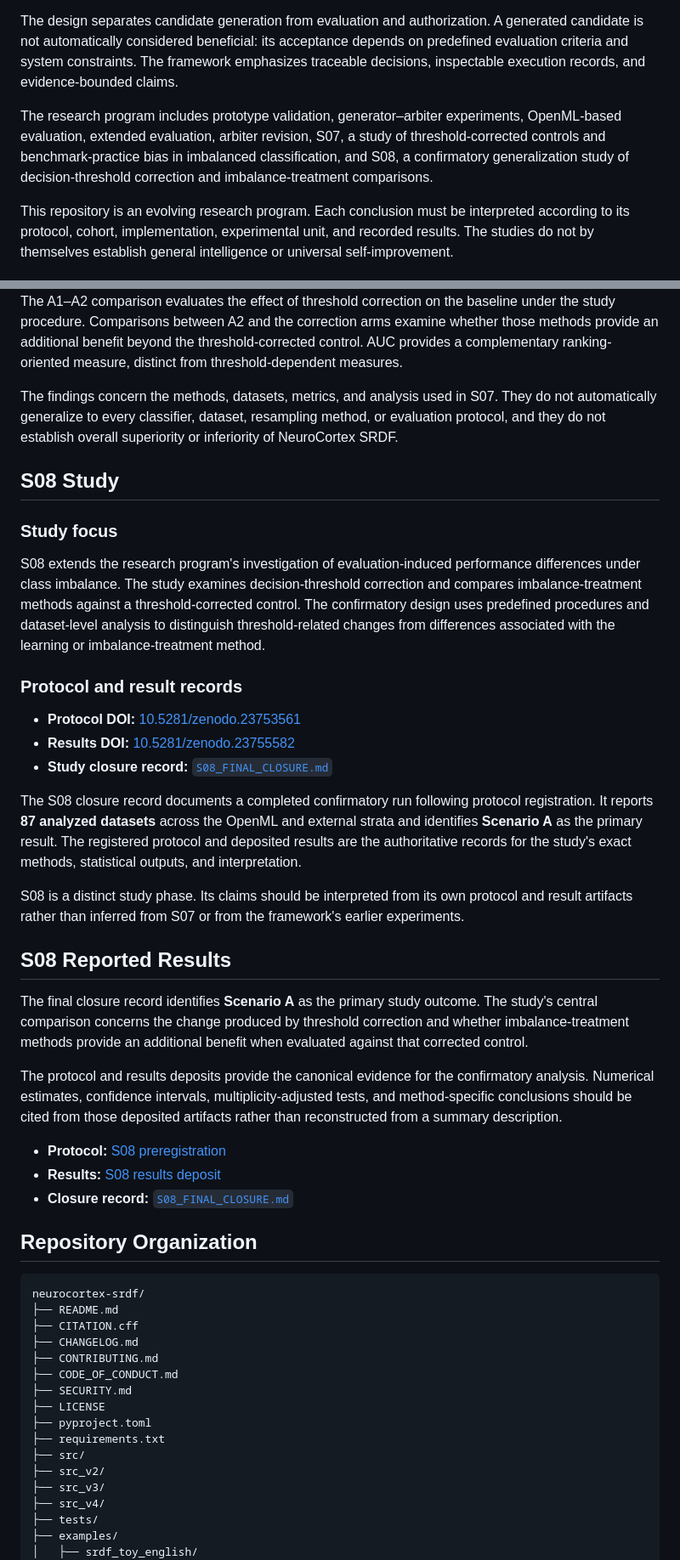
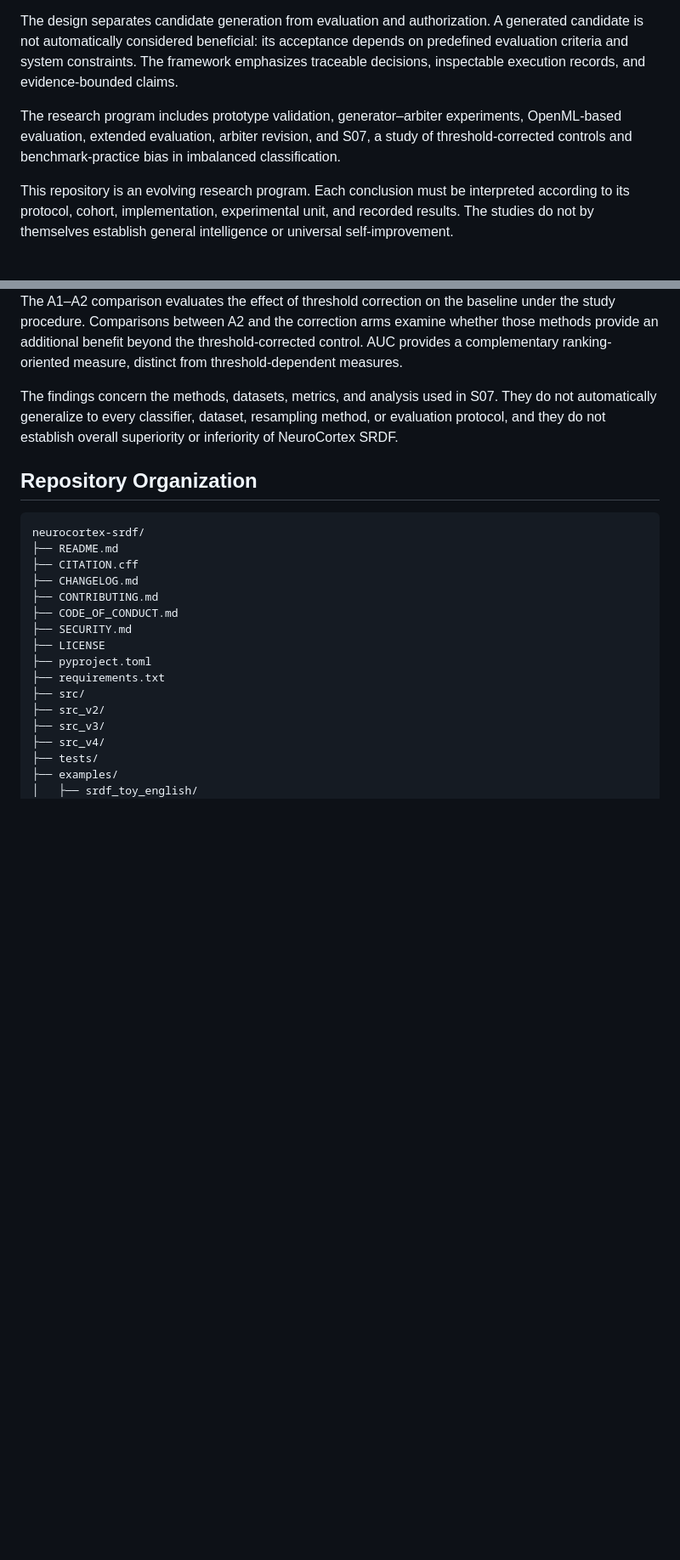
Before and after one commit to mohammedqaidalathwary/neurocortex-srdf, a Markdown page: README.md, 2 parts joined by grey strips. Shown at 85% size. GitHub-like rendering; blank space fills up the shorter version.

Commit message:
Surgical revert: Restore README.md to state before S08 integration

```diff
--- a/README.md
+++ b/README.md
@@ -74,7 +61,7 @@ NeuroCortex is a research framework built around the Self-Reinforcing Developmen
 
 The design separates candidate generation from evaluation and authorization. A generated candidate is not automatically considered beneficial: its acceptance depends on predefined evaluation criteria and system constraints. The framework emphasizes traceable decisions, inspectable execution records, and evidence-bounded claims.
 
-The research program includes prototype validation, generator–arbiter experiments, OpenML-based evaluation, extended evaluation, arbiter revision, S07, a study of threshold-corrected controls and benchmark-practice bias in imbalanced classification, and S08, a confirmatory generalization study of decision-threshold correction and imbalance-treatment comparisons.
+The research program includes prototype validation, generator–arbiter experiments, OpenML-based evaluation, extended evaluation, arbiter revision, and S07, a study of threshold-corrected controls and benchmark-practice bias in imbalanced classification.
 
 This repository is an evolving research program. Each conclusion must be interpreted according to its protocol, cohort, implementation, experimental unit, and recorded results. The studies do not by themselves establish general intelligence or universal self-improvement.
 
@@ -277,49 +261,6 @@ The table below transcribes the available reported summary. It is not a substitu
 The A1–A2 comparison evaluates the effect of threshold correction on the baseline under the study procedure. Comparisons between A2 and the correction arms examine whether those methods provide an additional benefit beyond the threshold-corrected control. AUC provides a complementary ranking-oriented measure, distinct from threshold-dependent measures.
 
 The findings concern the methods, datasets, metrics, and analysis used in S07. They do not automatically generalize to every classifier, dataset, resampling method, or evaluation protocol, and they do not establish overall superiority or inferiority of NeuroCortex SRDF.
-
-## S08 Study
-
-### Study focus
-
-S08 extends the research program's investigation of evaluation-induced performance
-differences under class imbalance. The study examines decision-threshold correction
-and compares imbalance-treatment methods against a threshold-corrected control.
-The confirmatory design uses predefined procedures and dataset-level analysis to
-distinguish threshold-related changes from differences associated with the learning
-or imbalance-treatment method.
-
-### Protocol and result records
-
-- **Protocol DOI:** [10.5281/zenodo.23753561](https://doi.org/10.5281/zenodo.23753561)
-- **Results DOI:** [10.5281/zenodo.23755582](https://doi.org/10.5281/zenodo.23755582)
-- **Study closure record:** [`S08_FINAL_CLOSURE.md`](S08_FINAL_CLOSURE.md)
-
-The S08 closure record documents a completed confirmatory run following protocol
-registration. It reports **87 analyzed datasets** across the OpenML and external
-strata and identifies **Scenario A** as the primary result. The registered protocol
-and deposited results are the authoritative records for the study's exact methods,
-statistical outputs, and interpretation.
-
-S08 is a distinct study phase. Its claims should be interpreted from its own
-protocol and result artifacts rather than inferred from S07 or from the framework's
-earlier experiments.
-
-## S08 Reported Results
-
-The final closure record identifies **Scenario A** as the primary study outcome.
-The study's central comparison concerns the change produced by threshold correction
-and whether imbalance-treatment methods provide an additional benefit when evaluated
-against that corrected control.
-
-The protocol and results deposits provide the canonical evidence for the confirmatory
-analysis. Numerical estimates, confidence intervals, multiplicity-adjusted tests,
-and method-specific conclusions should be cited from those deposited artifacts rather
-than reconstructed from a summary description.
-
-- **Protocol:** [S08 preregistration](https://doi.org/10.5281/zenodo.23753561)
-- **Results:** [S08 results deposit](https://doi.org/10.5281/zenodo.23755582)
-- **Closure record:** [`S08_FINAL_CLOSURE.md`](S08_FINAL_CLOSURE.md)
 
 ## Repository Organization
 
```
Also changed, not shown: other parts of README.md (+5 -21 lines).
